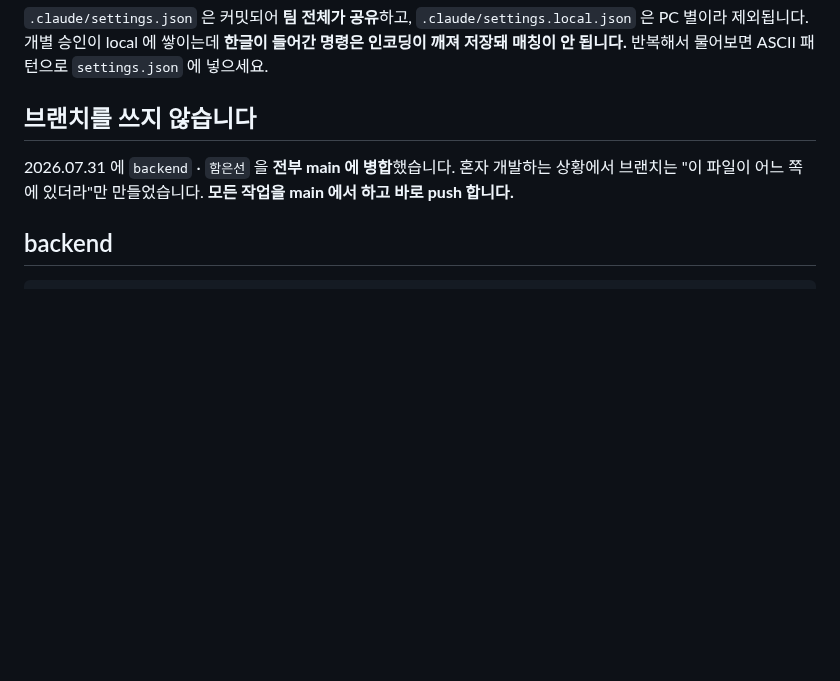
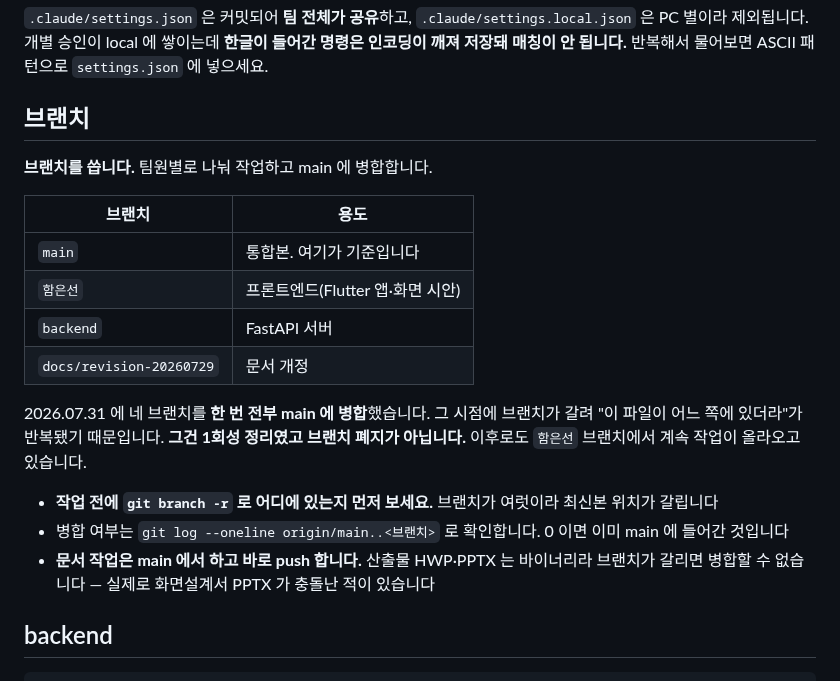
Before and after one commit to 2026-SMHRD-KDT-HealthCare-5/lisn, a Markdown page: CLAUDE.md, the part around the change. Rendered like a GitHub page; blank space fills up the shorter version.

```diff
--- a/CLAUDE.md
+++ b/CLAUDE.md
@@ -129,9 +129,22 @@ GitHub Python 템플릿 기반입니다. 원본의 `lib/` 규칙은 **`/lib/`
 
 `.claude/settings.json` 은 커밋되어 **팀 전체가 공유**하고, `.claude/settings.local.json` 은 PC 별이라 제외됩니다. 개별 승인이 local 에 쌓이는데 **한글이 들어간 명령은 인코딩이 깨져 저장돼 매칭이 안 됩니다.** 반복해서 물어보면 ASCII 패턴으로 `settings.json` 에 넣으세요.
 
-## 브랜치를 쓰지 않습니다
+## 브랜치
 
-2026.07.31 에 `backend` · `함은선` 을 **전부 main 에 병합**했습니다. 혼자 개발하는 상황에서 브랜치는 "이 파일이 어느 쪽에 있더라"만 만들었습니다. **모든 작업을 main 에서 하고 바로 push 합니다.**
+**브랜치를 씁니다.** 팀원별로 나눠 작업하고 main 에 병합합니다.
+
+| 브랜치 | 용도 |
+|---|---|
+| `main` | 통합본. 여기가 기준입니다 |
+| `함은선` | 프론트엔드(Flutter 앱·화면 시안) |
+| `backend` | FastAPI 서버 |
+| `docs/revision-20260729` | 문서 개정 |
+
+2026.07.31 에 네 브랜치를 **한 번 전부 main 에 병합**했습니다. 그 시점에 브랜치가 갈려 "이 파일이 어느 쪽에 있더라"가 반복됐기 때문입니다. **그건 1회성 정리였고 브랜치 폐지가 아닙니다.** 이후로도 `함은선` 브랜치에서 계속 작업이 올라오고 있습니다.
+
+- **작업 전에 `git branch -r` 로 어디에 있는지 먼저 보세요.** 브랜치가 여럿이라 최신본 위치가 갈립니다
+- 병합 여부는 `git log --oneline origin/main..<브랜치>` 로 확인합니다. 0 이면 이미 main 에 들어간 것입니다
+- **문서 작업은 main 에서 하고 바로 push 합니다.** 산출물 HWP·PPTX 는 바이너리라 브랜치가 갈리면 병합할 수 없습니다 — 실제로 화면설계서 PPTX 가 충돌난 적이 있습니다
 
 ## backend
 
```
Also changed, not shown: docs/SESSION-HANDOFF.md (+4 -2 lines), docs/review/작업이력.md (+10 -2 lines).
